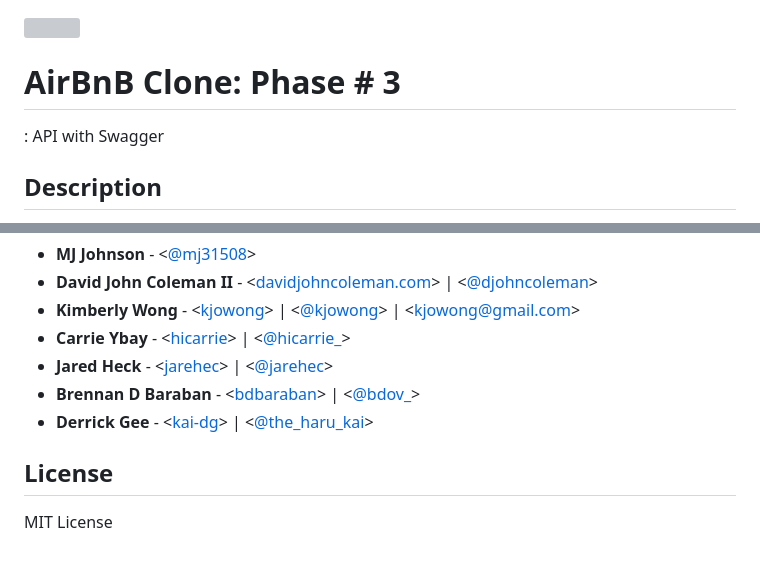
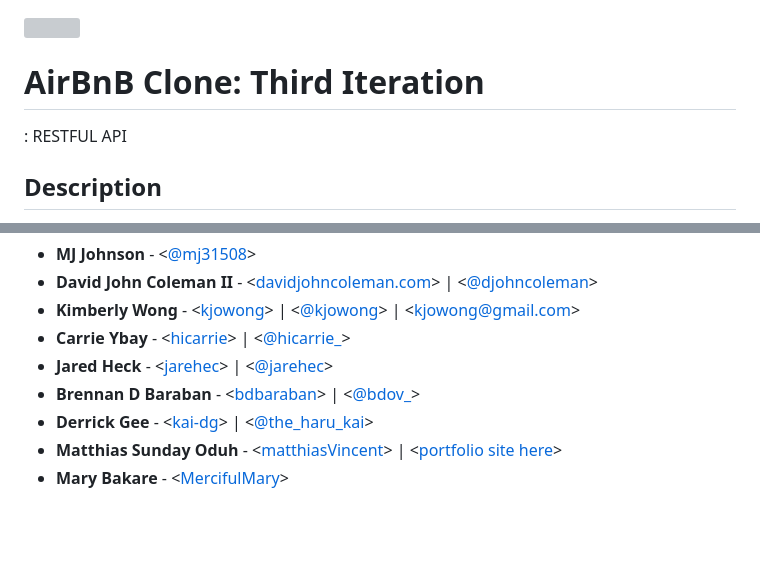
Before and after one commit to matthiasVincent/AirBnB_clone_v3, a Markdown page: README.md, 2 parts joined by grey strips. Rendered like a GitHub page; blank space fills up the shorter version; grey boxes are pictures that could not be loaded.

```diff
--- a/README.md
+++ b/README.md
@@ -1,8 +1,8 @@
 <img src="https://github.com/jarehec/AirBnB_clone_v3/blob/master/dev/HBTN-hbnb-Final.png" width="160" height=auto />
 
-# AirBnB Clone: Phase # 3
+# AirBnB Clone: Third Iteration
 
-: API with Swagger
+: RESTFUL API
 
 ## Description
 
@@ -219,7 +217,5 @@ github repo
 * __Jared Heck__ - <[jarehec](https://github.com/jarehec)> | <[@jarehec](https://twitter.com/jarehec)>
 * __Brennan D Baraban__ - <[bdbaraban](https://github.com/bdbaraban)> | <[@bdov_](https://twitter.com/bdov_)>
 * __Derrick Gee__ - <[kai-dg](https://github.com/kai-dg)> | <[@the_haru_kai](https://twitter.com/the_haru_kai)>
-
-## License
-
-MIT License
+* __Matthias Sunday Oduh__ - <[matthiasVincent](https://github.com/matthiasVincent)> | <[portfolio site here](Matthias28908ue14.pythonanywhere.com)>
+* __Mary Bakare__ - <[MercifulMary](https://github.com/MercifulMary)>
```
Also changed, not shown: other parts of README.md (+0 -2 lines).
